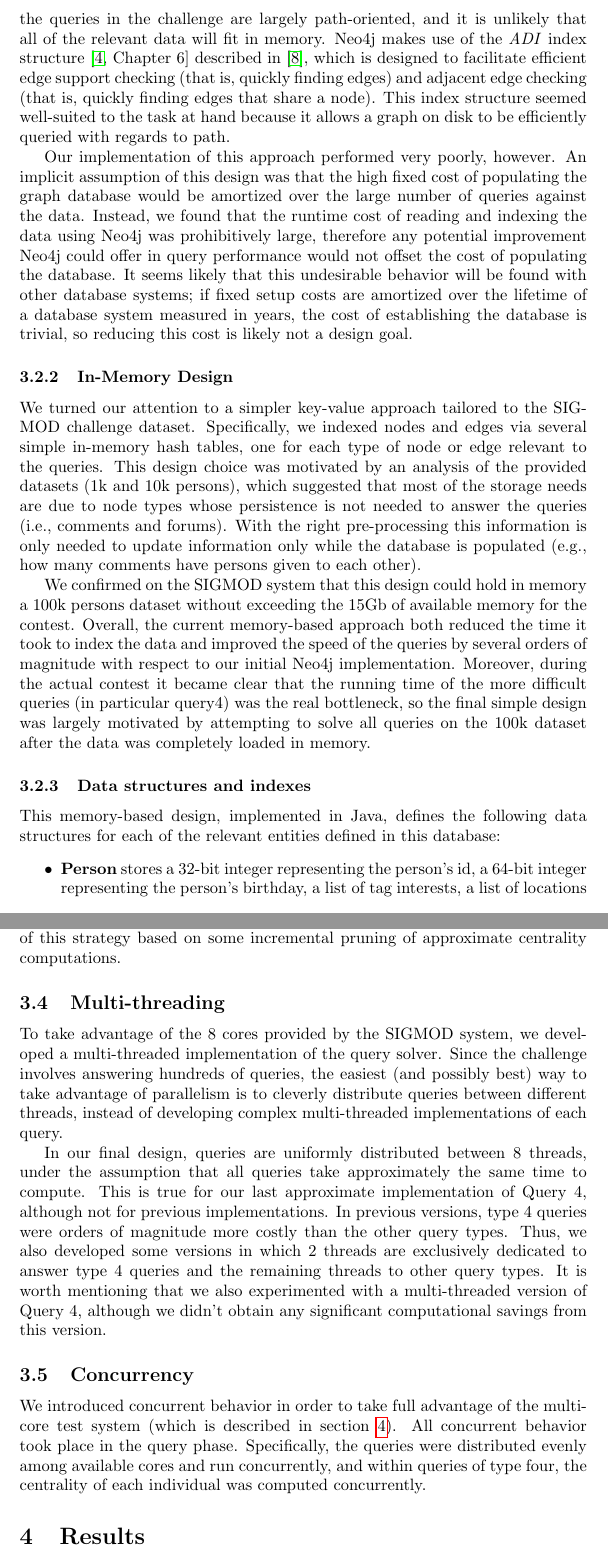
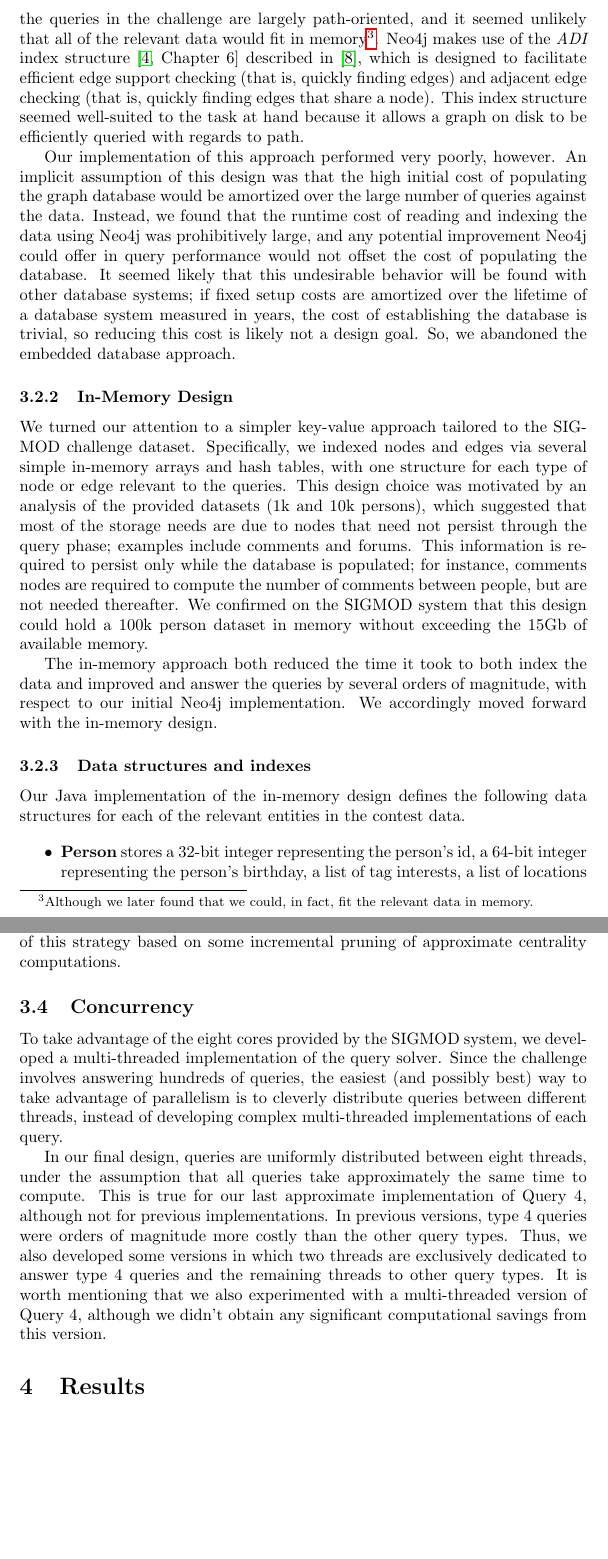
Before and after one commit to luisenp/sigmod14, a LaTeX document (final/final.tex): two parts of pages 4 and 7 of 10 before the commit and two parts of pages 4 and 7 of 9 after it, joined at a grey line, cut so that both start at the same text, the shorter picture padded with empty space. Compiled offline with pdfLaTeX.

Commit message:
edits all over

```diff
--- a/final/final.tex
+++ b/final/final.tex
@@ -135,52 +135,57 @@ magnitude.
 Originally, we designed our implementation around the open-source
 Neo4j\footnote{\url{http://www.neo4j.org/}} disk-based graph database
 system.  We thought this system was appropriate because the queries in
-the challenge are largely path-oriented, and it is unlikely that all
-of the relevant data will fit in memory.  Neo4j makes use of the
-\emph{ADI} index structure \cite[Chapter~6]{IanRobinson:2013ul}
-described in \cite{wang2004scalable}, which is designed to facilitate
-efficient edge support checking (that is, quickly finding edges) and
-adjacent edge checking (that is, quickly finding edges that share a
-node).  This index structure seemed well-suited to the task at hand
-because it allows a graph on disk to be efficiently queried with
-regards to path.
+the challenge are largely path-oriented, and it seemed unlikely that
+all of the relevant data would fit in memory\footnote{Although we
+  later found that we could, in fact, fit the relevant data in
+  memory.}.  Neo4j makes use of the \emph{ADI} index structure
+\cite[Chapter~6]{IanRobinson:2013ul} described in
+\cite{wang2004scalable}, which is designed to facilitate efficient
+edge support checking (that is, quickly finding edges) and adjacent
+edge checking (that is, quickly finding edges that share a node).
+This index structure seemed well-suited to the task at hand because it
+allows a graph on disk to be efficiently queried with regards to path.
 
 Our implementation of this approach performed very poorly, however.
-An implicit assumption of this design was that the high fixed cost of
+An implicit assumption of this design was that the high initial cost of
 populating the graph database would be amortized over the large number
 of queries against the data.  Instead, we found that the runtime cost
 of reading and indexing the data using Neo4j was prohibitively large,
-therefore any potential improvement Neo4j could offer in query performance
+and any potential improvement Neo4j could offer in query performance
 would not offset the cost of populating the database.
-It seems likely that this undesirable behavior will be found
+It seemed likely that this undesirable behavior will be found
 with other database systems; if fixed setup costs are amortized over
 the lifetime of a database system measured in years, the cost of
 establishing the database is trivial, so reducing this cost is likely
-not a design goal.
+not a design goal.  So, we abandoned the embedded database approach.
 
 \subsubsection{In-Memory Design}
-We turned our attention to a simpler key-value approach tailored
-to the SIGMOD challenge dataset.
-Specifically, we indexed nodes and edges via several simple
-in-memory hash tables, one for each type of node or edge
-relevant to the queries.
-This design choice was motivated by an analysis of the provided
-datasets (1k and 10k persons), which suggested that most of the
-storage needs are due to node types whose persistence is not needed to
-answer the queries (i.e., comments and forums). With the right
-pre-processing this information is only needed to update information
-only while the database is populated
-(e.g., how many comments have persons given to each other).
+We turned our attention to a simpler key-value approach tailored to
+the SIGMOD challenge dataset.  Specifically, we indexed nodes and
+edges via several simple in-memory arrays and hash tables, with one
+structure for each type of node or edge relevant to the queries.  This
+design choice was motivated by an analysis of the provided datasets
+(1k and 10k persons), which suggested that most of the storage needs
+are due to nodes that need not persist through the query phase;
+examples include comments and forums. This information is required to
+persist only while the database is populated; for instance, comments
+nodes are required to compute the number of comments between people,
+but are not needed thereafter.  We confirmed on the SIGMOD system that
+this design could hold a 100k person dataset in memory without
+exceeding the 15Gb of available memory.
 
-We confirmed on the SIGMOD system that this design could hold in memory a
-100k persons dataset without exceeding the 15Gb of available memory for
-the contest. Overall, the current memory-based approach both reduced the time it took
-to index the data and improved the speed of the queries by several orders
-of magnitude with respect to our initial Neo4j implementation. Moreover,
-during the actual contest it became clear that the running time of the more
-difficult queries (in particular query4) was the real bottleneck, so the final
-simple design was largely motivated by attempting to solve all queries on the 100k
-dataset after the data was completely loaded in memory.
+The in-memory approach both reduced the time it took to both index the
+data and improved and answer the queries by several orders of
+magnitude, with respect to our initial Neo4j implementation.  We
+accordingly moved forward with the in-memory design.
+
+%%% LUIS - I don't think this really fits here.  What do you think? %%%
+%Moreover, during the
+%actual contest it became clear that the running time of the more
+%difficult queries (in particular query4) was the real bottleneck, so
+%the final simple design was largely motivated by attempting to solve
+%all queries on the 100k dataset after the data was completely loaded
+%in memory.
 
 %Accordingly, we propose the following approach.  Our primary data
 %abstraction will be an adjacency matrix over the nodes which
@@ -225,12 +230,13 @@ dataset after the data was completely loaded in memory.
 
 
 \subsubsection{Data structures and indexes}
-This memory-based design, implemented in Java, defines the following data structures for each
-of the relevant entities defined in this database:
+Our Java implementation of the in-memory design defines the following
+data structures for each of the relevant entities in the contest data.
+
 \begin{itemize}
 \item \textbf{Person} stores a 32-bit integer representing the person's id, a 64-bit integer representing the person's birthday, a list of tag interests, a list of locations and a hash map of known persons associated with the replies given to each of them.
-\item \textbf{Tag} stores a 32-bit integer representing the tag's id, stores a string representing the tag name, a hash set of persons interested in this tag and a hash set of persons interested in this tag through a forum membership.
-\item \textbf{Forum} stores a 32-bit integer representing the forum's id, and a list of tags this forum is associated with.
+\item \textbf{Tag} stores a 32-bit integer representing the tag's id, a string representing the tag name, a hash set of persons interested in this tag and a hash set of persons interested in this tag through a forum membership.
+\item \textbf{Forum} stores a 32-bit integer representing the forum's id and a list of tags this forum is associated with.
 \end{itemize}
 
 For each entity in the social network we create an instance of the corresponding data structure. Each type of entity is stored in its own in-memory table, which is indexed by the 32-bit id. In the case of the persons table, since the datasets always include all persons ids in the rage (e.g., ids 0 to 9,999 for the 10k dataset) we used a pre-allocated array of size 100k with a one to one mapping between the id and the array index; this lead to faster data loading and query response times. For all other entity types, we used hash maps indexes.
@@ -311,31 +320,33 @@ However, it did not work on the 1k dataset. Nevertheless, it
 should be possible to devise an exact version of this strategy based on some
 incremental pruning of approximate centrality computations.
 
-\subsection{Multi-threading}
-To take advantage of the 8 cores provided by the SIGMOD system, we developed a
+\subsection{Concurrency}
+To take advantage of the eight cores provided by the SIGMOD system, we developed a
 multi-threaded implementation of the query solver. Since the challenge involves
 answering hundreds of queries, the easiest (and possibly best) way to take
 advantage of parallelism is to cleverly distribute queries between different
 threads, instead of developing complex multi-threaded implementations of each
 query.
 
-In our final design, queries are uniformly distributed between
-8 threads, under the assumption that all queries take approximately the same time
-to compute. This is true for our last approximate implementation of Query 4,
-although not for previous implementations. In previous versions, type 4 queries were
-orders of magnitude more costly than the other query types. Thus, we also
-developed some versions in which 2 threads are exclusively dedicated to answer
-type 4 queries and the remaining threads to other query types.
-It is worth mentioning that we also experimented with a multi-threaded version of Query 4,
- although we didn't obtain any significant computational savings from this version.
+In our final design, queries are uniformly distributed between eight
+threads, under the assumption that all queries take approximately the
+same time to compute. This is true for our last approximate
+implementation of Query 4, although not for previous
+implementations. In previous versions, type 4 queries were orders of
+magnitude more costly than the other query types. Thus, we also
+developed some versions in which two threads are exclusively dedicated
+to answer type 4 queries and the remaining threads to other query
+types.  It is worth mentioning that we also experimented with a
+multi-threaded version of Query 4, although we didn't obtain any
+significant computational savings from this version.
 
-\subsection{Concurrency}
-We introduced concurrent behavior in order to take full advantage of
-the multi-core test system (which is described in section
-\ref{sec:results}).  All concurrent behavior took place in the query
-phase.  Specifically, the queries were distributed evenly among
-available cores and run concurrently, and within queries of type four,
-the centrality of each individual was computed concurrently.
+%\subsection{Concurrency}
+%We introduced concurrent behavior in order to take full advantage of
+%the multi-core test system (which is described in section
+%\ref{sec:results}).  All concurrent behavior took place in the query
+%phase.  Specifically, the queries were distributed evenly among
+%available cores and run concurrently, and within queries of type four,
+%the centrality of each individual was computed concurrently.
 
 \section{Results}
 \label{sec:results}
```
Also changed, not shown: final/final.pdf, final/final.tex (35 more changed lines), 1 other file.
